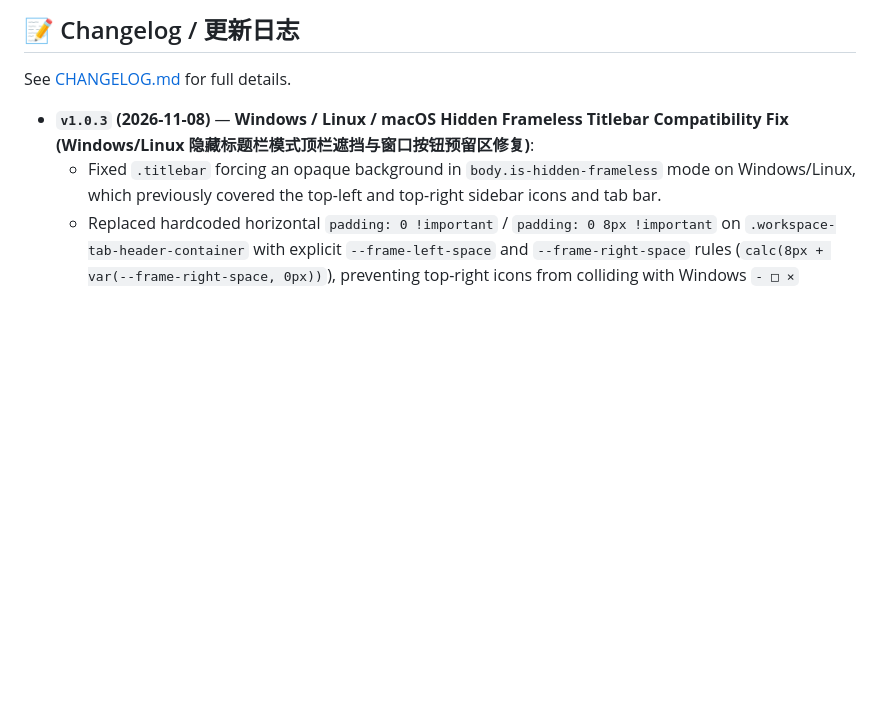
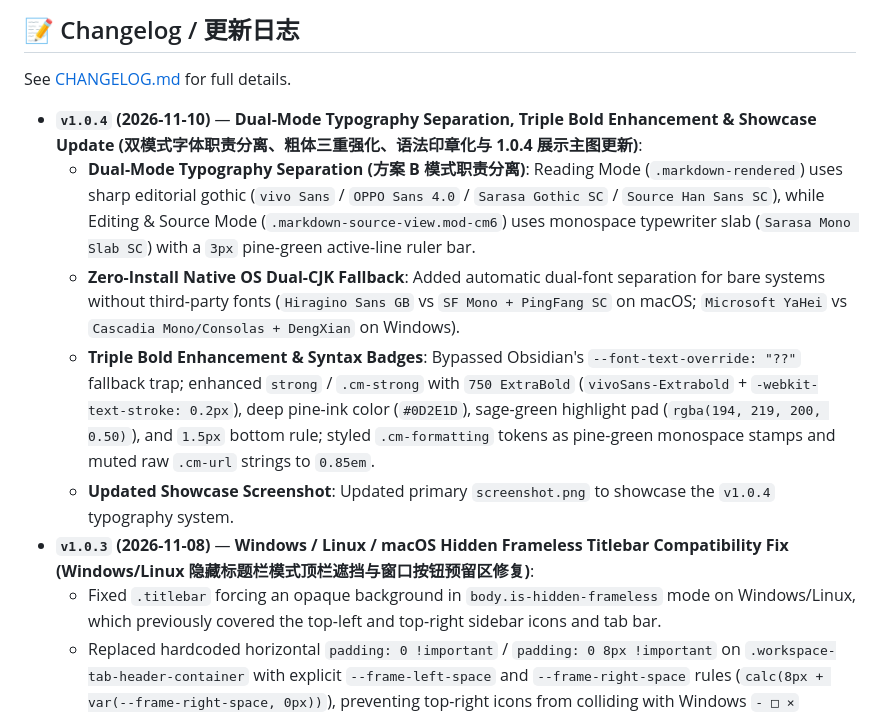
Before and after one commit to Anarcadia/chuanban-highcontrast-green, a Markdown page: README.md, the part around one of its changes. GitHub-like rendering; blank space fills up the shorter version.

```diff
--- a/README.md
+++ b/README.md
@@ -39,6 +52,11 @@
 
 See [CHANGELOG.md](CHANGELOG.md) for full details.
 
+- **`v1.0.4` (2026-11-10)** — **Dual-Mode Typography Separation, Triple Bold Enhancement & Showcase Update (双模式字体职责分离、粗体三重强化、语法印章化与 1.0.4 展示主图更新)**:
+  - **Dual-Mode Typography Separation (方案 B 模式职责分离)**: Reading Mode (`.markdown-rendered`) uses sharp editorial gothic (`vivo Sans` / `OPPO Sans 4.0` / `Sarasa Gothic SC` / `Source Han Sans SC`), while Editing & Source Mode (`.markdown-source-view.mod-cm6`) uses monospace typewriter slab (`Sarasa Mono Slab SC`) with a `3px` pine-green active-line ruler bar.
+  - **Zero-Install Native OS Dual-CJK Fallback**: Added automatic dual-font separation for bare systems without third-party fonts (`Hiragino Sans GB` vs `SF Mono + PingFang SC` on macOS; `Microsoft YaHei` vs `Cascadia Mono/Consolas + DengXian` on Windows).
+  - **Triple Bold Enhancement & Syntax Badges**: Bypassed Obsidian's `--font-text-override: "??"` fallback trap; enhanced `strong` / `.cm-strong` with `750 ExtraBold` (`vivoSans-Extrabold` + `-webkit-text-stroke: 0.2px`), deep pine-ink color (`#0D2E1D`), sage-green highlight pad (`rgba(194, 219, 200, 0.50)`), and `1.5px` bottom rule; styled `.cm-formatting` tokens as pine-green monospace stamps and muted raw `.cm-url` strings to `0.85em`.
+  - **Updated Showcase Screenshot**: Updated primary `screenshot.png` to showcase the `v1.0.4` typography system.
 - **`v1.0.3` (2026-11-08)** — **Windows / Linux / macOS Hidden Frameless Titlebar Compatibility Fix (Windows/Linux 隐藏标题栏模式顶栏遮挡与窗口按钮预留区修复)**:
   - Fixed `.titlebar` forcing an opaque background in `body.is-hidden-frameless` mode on Windows/Linux, which previously covered the top-left and top-right sidebar icons and tab bar.
   - Replaced hardcoded horizontal `padding: 0 !important` / `padding: 0 8px !important` on `.workspace-tab-header-container` with explicit `--frame-left-space` and `--frame-right-space` rules (`calc(8px + var(--frame-right-space, 0px))`), preventing top-right icons from colliding with Windows `- □ ×` window buttons or macOS traffic lights.
```
Also changed, not shown: other parts of README.md (+15 -2 lines), CHANGELOG.md (+17 -0 lines), screenshot.png, 2 other files.
